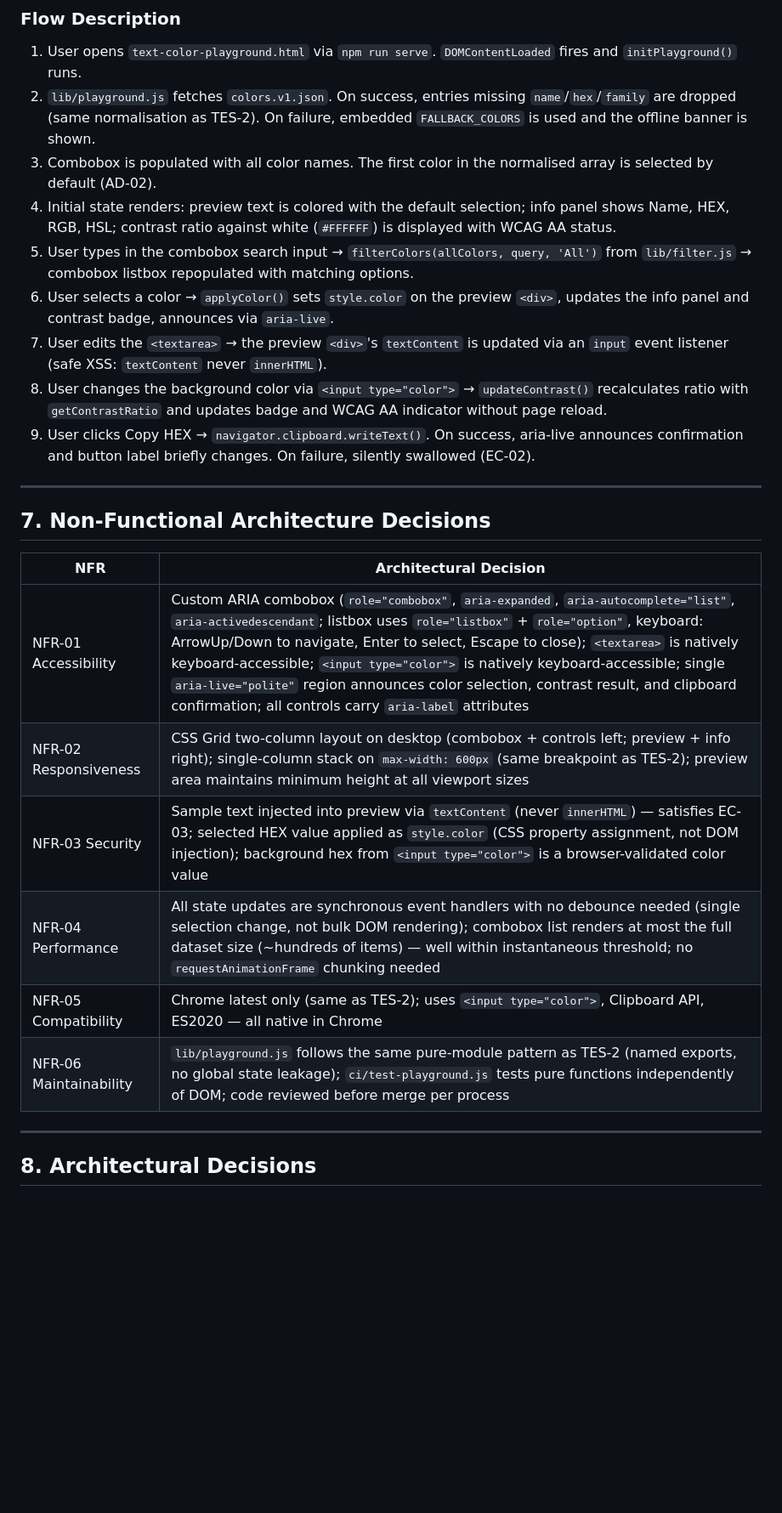
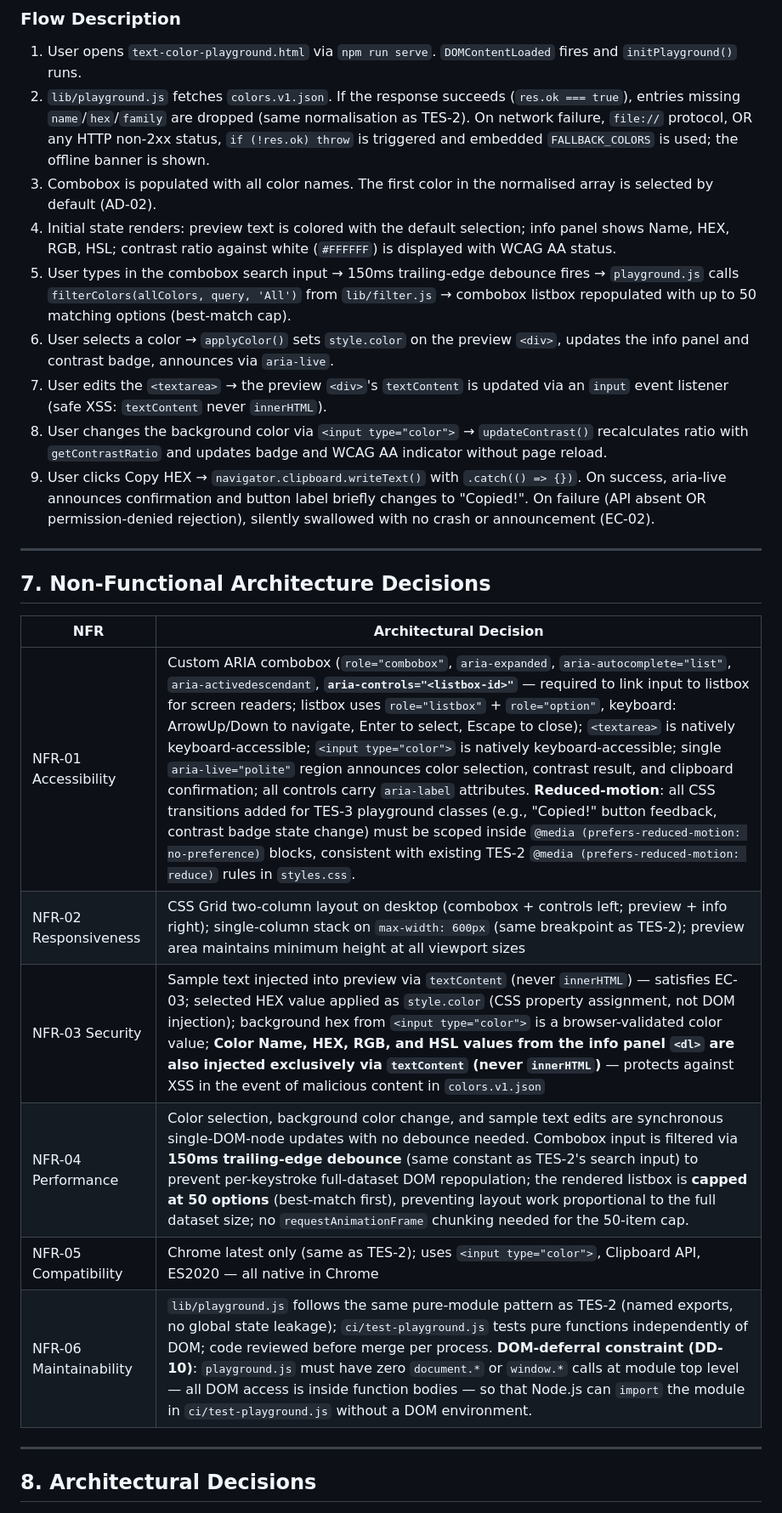
Before and after one commit to gargijoshiTest/ClaudeCodeCapstone, a Markdown page: docs/TES-3/architecture.md, the part around one of its changes. Shown at 85% size. Drawn GitHub-style; blank space fills up the shorter version.

```diff
--- a/docs/TES-3/architecture.md
+++ b/docs/TES-3/architecture.md
@@ -189,14 +190,14 @@ sequenceDiagram
 ### Flow Description
 
 1. User opens `text-color-playground.html` via `npm run serve`. `DOMContentLoaded` fires and `initPlayground()` runs.
-2. `lib/playground.js` fetches `colors.v1.json`. On success, entries missing `name`/`hex`/`family` are dropped (same normalisation as TES-2). On failure, embedded `FALLBACK_COLORS` is used and the offline banner is shown.
+2. `lib/playground.js` fetches `colors.v1.json`. If the response succeeds (`res.ok === true`), entries missing `name`/`hex`/`family` are dropped (same normalisation as TES-2). On network failure, `file://` protocol, OR any HTTP non-2xx status, `if (!res.ok) throw` is triggered and embedded `FALLBACK_COLORS` is used; the offline banner is shown.
 3. Combobox is populated with all color names. The first color in the normalised array is selected by default (AD-02).
 4. Initial state renders: preview text is colored with the default selection; info panel shows Name, HEX, RGB, HSL; contrast ratio against white (`#FFFFFF`) is displayed with WCAG AA status.
-5. User types in the combobox search input → `filterColors(allColors, query, 'All')` from `lib/filter.js` → combobox listbox repopulated with matching options.
+5. User types in the combobox search input → 150ms trailing-edge debounce fires → `playground.js` calls `filterColors(allColors, query, 'All')` from `lib/filter.js` → combobox listbox repopulated with up to 50 matching options (best-match cap).
 6. User selects a color → `applyColor()` sets `style.color` on the preview `<div>`, updates the info panel and contrast badge, announces via `aria-live`.
 7. User edits the `<textarea>` → the preview `<div>`'s `textContent` is updated via an `input` event listener (safe XSS: `textContent` never `innerHTML`).
 8. User changes the background color via `<input type="color">` → `updateContrast()` recalculates ratio with `getContrastRatio` and updates badge and WCAG AA indicator without page reload.
-9. User clicks Copy HEX → `navigator.clipboard.writeText()`. On success, aria-live announces confirmation and button label briefly changes. On failure, silently swallowed (EC-02).
+9. User clicks Copy HEX → `navigator.clipboard.writeText()` with `.catch(() => {})`. On success, aria-live announces confirmation and button label briefly changes to "Copied!". On failure (API absent OR permission-denied rejection), silently swallowed with no crash or announcement (EC-02).
 
 ---
 
@@ -204,12 +205,12 @@ sequenceDiagram
 
 | NFR | Architectural Decision |
 |---|---|
-| NFR-01 Accessibility | Custom ARIA combobox (`role="combobox"`, `aria-expanded`, `aria-autocomplete="list"`, `aria-activedescendant`; listbox uses `role="listbox"` + `role="option"`, keyboard: ArrowUp/Down to navigate, Enter to select, Escape to close); `<textarea>` is natively keyboard-accessible; `<input type="color">` is natively keyboard-accessible; single `aria-live="polite"` region announces color selection, contrast result, and clipboard confirmation; all controls carry `aria-label` attributes |
+| NFR-01 Accessibility | Custom ARIA combobox (`role="combobox"`, `aria-expanded`, `aria-autocomplete="list"`, `aria-activedescendant`, **`aria-controls="<listbox-id>"`** — required to link input to listbox for screen readers; listbox uses `role="listbox"` + `role="option"`, keyboard: ArrowUp/Down to navigate, Enter to select, Escape to close); `<textarea>` is natively keyboard-accessible; `<input type="color">` is natively keyboard-accessible; single `aria-live="polite"` region announces color selection, contrast result, and clipboard confirmation; all controls carry `aria-label` attributes. **Reduced-motion**: all CSS transitions added for TES-3 playground classes (e.g., "Copied!" button feedback, contrast badge state change) must be scoped inside `@media (prefers-reduced-motion: no-preference)` blocks, consistent with existing TES-2 `@media (prefers-reduced-motion: reduce)` rules in `styles.css`. |
 | NFR-02 Responsiveness | CSS Grid two-column layout on desktop (combobox + controls left; preview + info right); single-column stack on `max-width: 600px` (same breakpoint as TES-2); preview area maintains minimum height at all viewport sizes |
-| NFR-03 Security | Sample text injected into preview via `textContent` (never `innerHTML`) — satisfies EC-03; selected HEX value applied as `style.color` (CSS property assignment, not DOM injection); background hex from `<input type="color">` is a browser-validated color value |
-| NFR-04 Performance | All state updates are synchronous event handlers with no debounce needed (single selection change, not bulk DOM rendering); combobox list renders at most the full dataset size (~hundreds of items) — well within instantaneous threshold; no `requestAnimationFrame` chunking needed |
+| NFR-03 Security | Sample text injected into preview via `textContent` (never `innerHTML`) — satisfies EC-03; selected HEX value applied as `style.color` (CSS property assignment, not DOM injection); background hex from `<input type="color">` is a browser-validated color value; **Color Name, HEX, RGB, and HSL values from the info panel `<dl>` are also injected exclusively via `textContent` (never `innerHTML`)** — protects against XSS in the event of malicious content in `colors.v1.json` |
+| NFR-04 Performance | Color selection, background color change, and sample text edits are synchronous single-DOM-node updates with no debounce needed. Combobox input is filtered via **150ms trailing-edge debounce** (same constant as TES-2's search input) to prevent per-keystroke full-dataset DOM repopulation; the rendered listbox is **capped at 50 options** (best-match first), preventing layout work proportional to the full dataset size; no `requestAnimationFrame` chunking needed for the 50-item cap. |
 | NFR-05 Compatibility | Chrome latest only (same as TES-2); uses `<input type="color">`, Clipboard API, ES2020 — all native in Chrome |
-| NFR-06 Maintainability | `lib/playground.js` follows the same pure-module pattern as TES-2 (named exports, no global state leakage); `ci/test-playground.js` tests pure functions independently of DOM; code reviewed before merge per process |
+| NFR-06 Maintainability | `lib/playground.js` follows the same pure-module pattern as TES-2 (named exports, no global state leakage); `ci/test-playground.js` tests pure functions independently of DOM; code reviewed before merge per process. **DOM-deferral constraint (DD-10)**: `playground.js` must have zero `document.*` or `window.*` calls at module top level — all DOM access is inside function bodies — so that Node.js can `import` the module in `ci/test-playground.js` without a DOM environment. |
 
 ---
 
```
Also changed, not shown: other parts of docs/TES-3/architecture.md (+21 -8 lines), docs/TES-3/design-review.md (added, +162 -0 lines).
